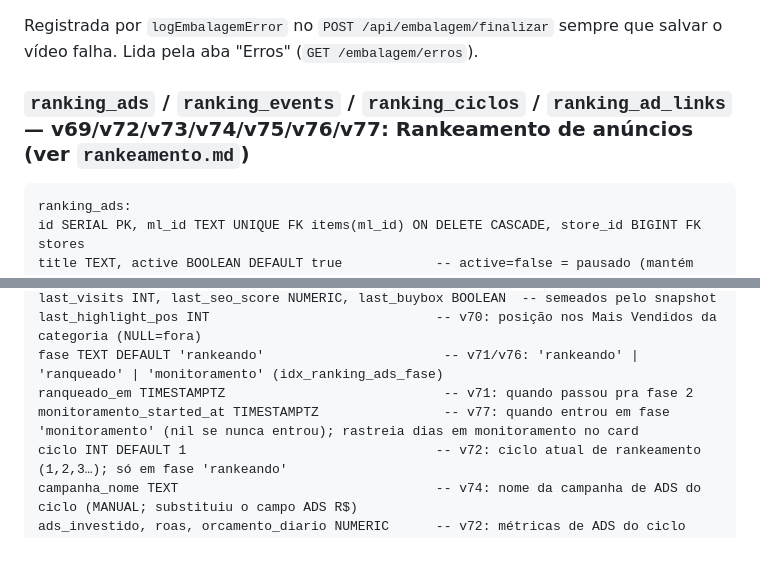
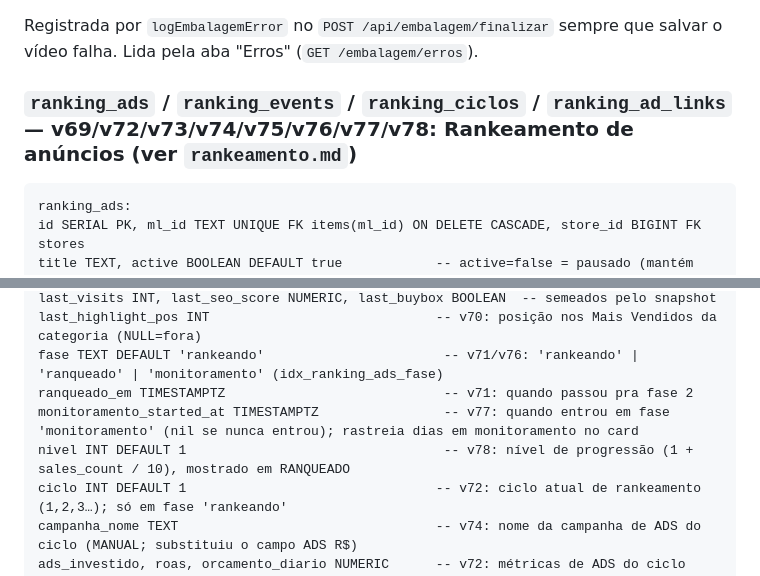
Before and after one commit to souzashoppingonline-lab/mercadolivre-souza, a Markdown page: .claude/database.md, 2 parts joined by grey strips. Rendered like a GitHub page; blank space fills up the shorter version.

````diff
--- a/.claude/database.md
+++ b/.claude/database.md
@@ -585,7 +585,7 @@ staff_user_name TEXT, detail TEXT, file_path TEXT, created_at TIMESTAMPTZ
 ```
 Registrada por `logEmbalagemError` no `POST /api/embalagem/finalizar` sempre que salvar o vídeo falha. Lida pela aba "Erros" (`GET /embalagem/erros`).
 
-### `ranking_ads` / `ranking_events` / `ranking_ciclos` / `ranking_ad_links` — v69/v72/v73/v74/v75/v76/v77: Rankeamento de anúncios (ver `rankeamento.md`)
+### `ranking_ads` / `ranking_events` / `ranking_ciclos` / `ranking_ad_links` — v69/v72/v73/v74/v75/v76/v77/v78: Rankeamento de anúncios (ver `rankeamento.md`)
 ```
 ranking_ads:
 id SERIAL PK, ml_id TEXT UNIQUE FK items(ml_id) ON DELETE CASCADE, store_id BIGINT FK stores
@@ -598,6 +598,7 @@ last_highlight_pos INT                             -- v70: posição nos Mais Ve
 fase TEXT DEFAULT 'rankeando'                       -- v71/v76: 'rankeando' | 'ranqueado' | 'monitoramento' (idx_ranking_ads_fase)
 ranqueado_em TIMESTAMPTZ                            -- v71: quando passou pra fase 2
 monitoramento_started_at TIMESTAMPTZ                -- v77: quando entrou em fase 'monitoramento' (nil se nunca entrou); rastreia dias em monitoramento no card
+nivel INT DEFAULT 1                                 -- v78: nível de progressão (1 + sales_count / 10), mostrado em RANQUEADO
 ciclo INT DEFAULT 1                                -- v72: ciclo atual de rankeamento (1,2,3…); só em fase 'rankeando'
 campanha_nome TEXT                                 -- v74: nome da campanha de ADS do ciclo (MANUAL; substituiu o campo ADS R$)
 ads_investido, roas, orcamento_diario NUMERIC      -- v72: métricas de ADS do ciclo (roas/orçamento MANUAIS; ads_investido legado, fora do card)
````
Also changed, not shown: .claude/rankeamento.md (+3 -1 lines).
